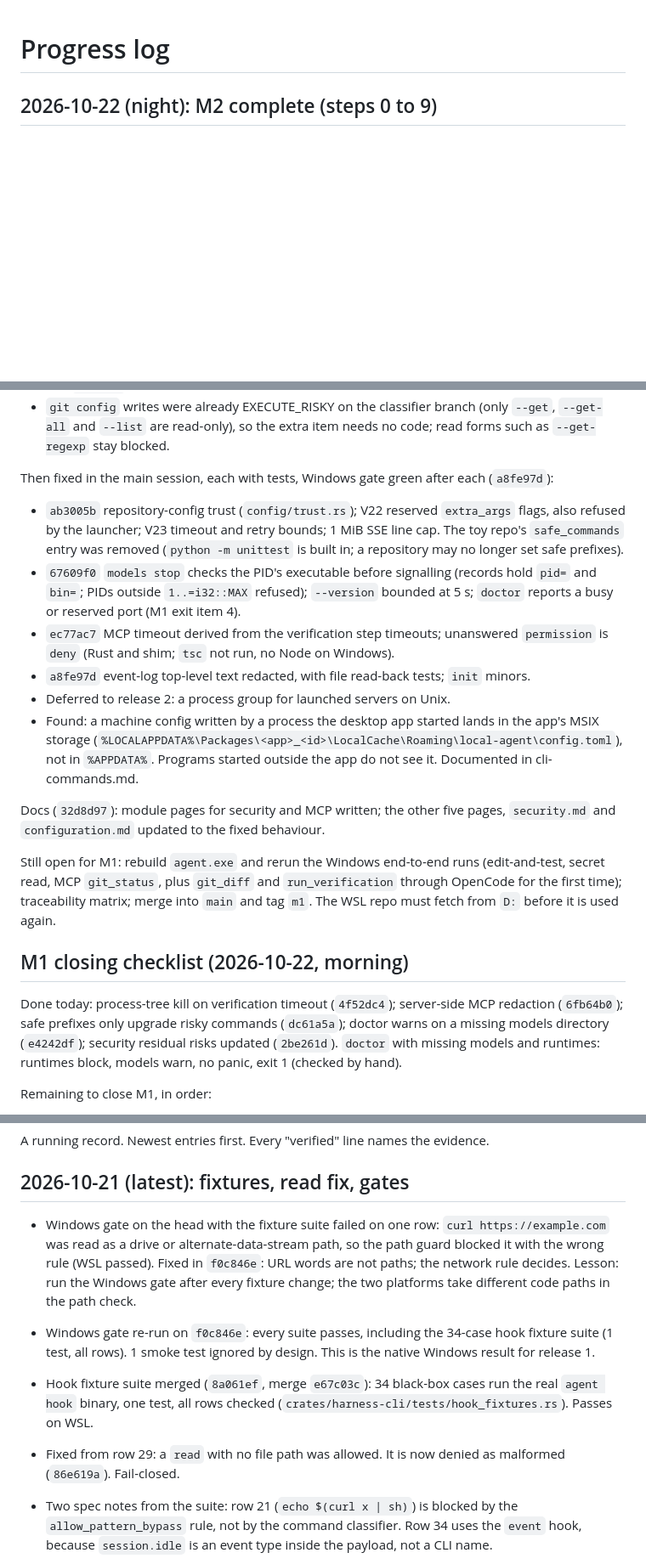
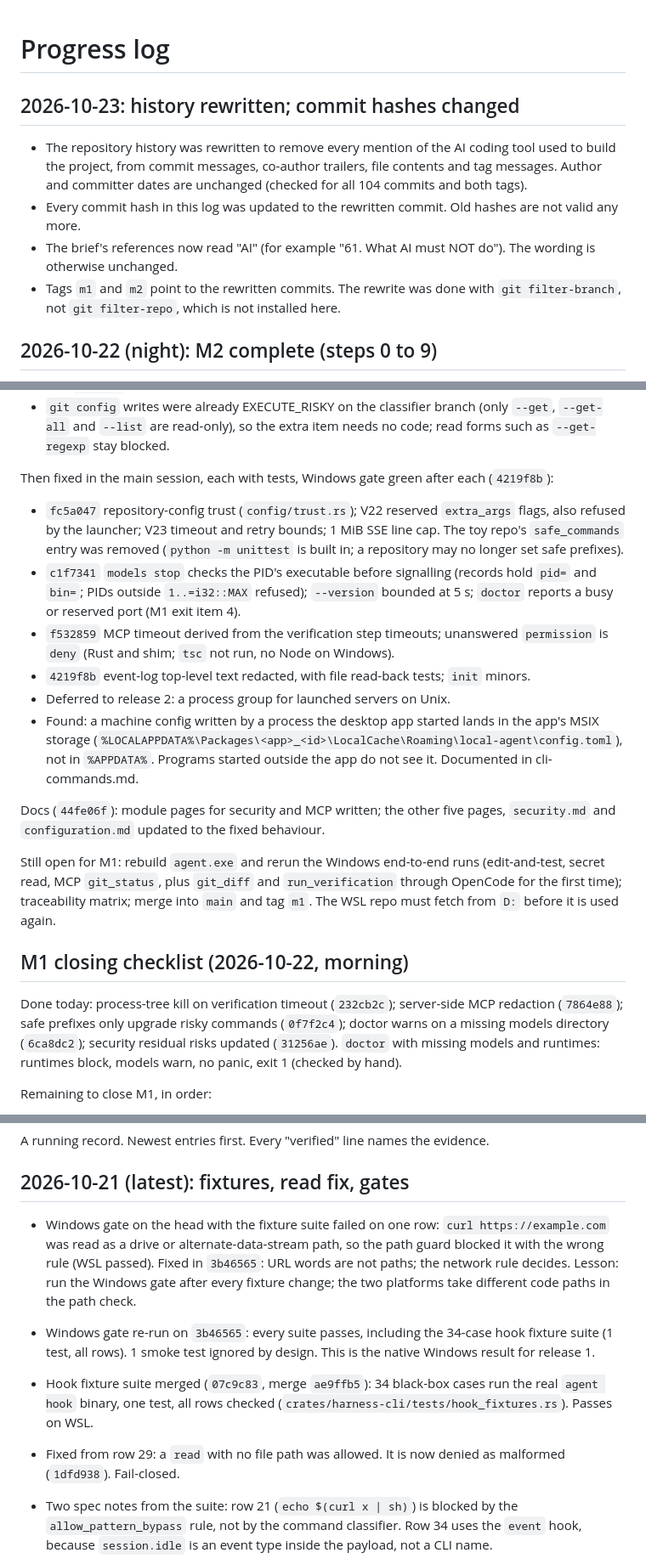
Before and after one commit to kushagrathisside/bridle, a Markdown page: docs/progress.md, 3 parts joined by grey strips. Shown at 85% size. Drawn GitHub-style; blank space fills up the shorter version.

```diff
--- a/docs/progress.md
+++ b/docs/progress.md
@@ -1,4 +1,14 @@
 # Progress log
+
+## 2026-10-23: history rewritten; commit hashes changed
+
+- The repository history was rewritten to remove every mention of the AI coding tool used to build the project,
+  from commit messages, co-author trailers, file contents and tag messages. Author and committer dates are unchanged
+  (checked for all 104 commits and both tags).
+- Every commit hash in this log was updated to the rewritten commit. Old hashes are not valid any more.
+- The brief's references now read "AI" (for example "61. What AI must NOT do"). The wording is otherwise unchanged.
+- Tags `m1` and `m2` point to the rewritten commits. The rewrite was done with `git filter-branch`, not
+  `git filter-repo`, which is not installed here.
 
 ## 2026-10-22 (night): M2 complete (steps 0 to 9)
 
@@ -121,22 +131,22 @@ Merged and verified on Windows (fmt, clippy and all 11 test suites pass, `fbbce0
 - `git config` writes were already EXECUTE_RISKY on the classifier branch (only `--get`, `--get-all` and
   `--list` are read-only), so the extra item needs no code; read forms such as `--get-regexp` stay blocked.
 
-Then fixed in the main session, each with tests, Windows gate green after each (`a8fe97d`):
-- `ab3005b` repository-config trust (`config/trust.rs`); V22 reserved `extra_args` flags, also refused by the
+Then fixed in the main session, each with tests, Windows gate green after each (`4219f8b`):
+- `fc5a047` repository-config trust (`config/trust.rs`); V22 reserved `extra_args` flags, also refused by the
   launcher; V23 timeout and retry bounds; 1 MiB SSE line cap. The toy repo's `safe_commands` entry was removed
   (`python -m unittest` is built in; a repository may no longer set safe prefixes).
-- `67609f0` `models stop` checks the PID's executable before signalling (records hold `pid=` and `bin=`;
+- `c1f7341` `models stop` checks the PID's executable before signalling (records hold `pid=` and `bin=`;
   PIDs outside `1..=i32::MAX` refused); `--version` bounded at 5 s; `doctor` reports a busy or reserved port
   (M1 exit item 4).
-- `ec77ac7` MCP timeout derived from the verification step timeouts; unanswered `permission` is `deny` (Rust and
+- `f532859` MCP timeout derived from the verification step timeouts; unanswered `permission` is `deny` (Rust and
   shim; `tsc` not run, no Node on Windows).
-- `a8fe97d` event-log top-level text redacted, with file read-back tests; `init` minors.
+- `4219f8b` event-log top-level text redacted, with file read-back tests; `init` minors.
 - Deferred to release 2: a process group for launched servers on Unix.
 - Found: a machine config written by a process the desktop app started lands in the app's MSIX
   storage (`%LOCALAPPDATA%\Packages\<app>_<id>\LocalCache\Roaming\local-agent\config.toml`), not in
   `%APPDATA%`. Programs started outside the app do not see it. Documented in cli-commands.md.
 
-Docs (`32d8d97`): module pages for security and MCP written; the other five pages, `security.md` and
+Docs (`44fe06f`): module pages for security and MCP written; the other five pages, `security.md` and
 `configuration.md` updated to the fixed behaviour.
 
 Still open for M1: rebuild `agent.exe` and rerun the Windows end-to-end runs (edit-and-test, secret read, MCP
@@ -145,9 +155,9 @@ matrix; merge into `main` and tag `m1`. The WSL repo must fetch from `D:` before
 
 ## M1 closing checklist (2026-10-22, morning)
 
-Done today: process-tree kill on verification timeout (`4f52dc4`); server-side MCP redaction (`6fb64b0`);
-safe prefixes only upgrade risky commands (`dc61a5a`); doctor warns on a missing models directory (`e4242df`);
-security residual risks updated (`2be261d`). `doctor` with missing models and runtimes: runtimes block, models
+Done today: process-tree kill on verification timeout (`232cb2c`); server-side MCP redaction (`7864e88`);
+safe prefixes only upgrade risky commands (`0f7f2c4`); doctor warns on a missing models directory (`6ca8dc2`);
+security residual risks updated (`31256ae`). `doctor` with missing models and runtimes: runtimes block, models
 warn, no panic, exit 1 (checked by hand).
 
 Remaining to close M1, in order:
@@ -248,11 +258,11 @@ A running record. Newest entries first. Every "verified" line names the evidence
 
 ## 2026-10-21 (latest): fixtures, read fix, gates
 
-- Windows gate on the head with the fixture suite failed on one row: `curl https://example.com` was read as a drive or alternate-data-stream path, so the path guard blocked it with the wrong rule (WSL passed). Fixed in `f0c846e`: URL words are not paths; the network rule decides. Lesson: run the Windows gate after every fixture change; the two platforms take different code paths in the path check.
-- Windows gate re-run on `f0c846e`: every suite passes, including the 34-case hook fixture suite (1 test, all rows). 1 smoke test ignored by design. This is the native Windows result for release 1.
+- Windows gate on the head with the fixture suite failed on one row: `curl https://example.com` was read as a drive or alternate-data-stream path, so the path guard blocked it with the wrong rule (WSL passed). Fixed in `3b46565`: URL words are not paths; the network rule decides. Lesson: run the Windows gate after every fixture change; the two platforms take different code paths in the path check.
+- Windows gate re-run on `3b46565`: every suite passes, including the 34-case hook fixture suite (1 test, all rows). 1 smoke test ignored by design. This is the native Windows result for release 1.
 
-- Hook fixture suite merged (`8a061ef`, merge `e67c03c`): 34 black-box cases run the real `agent hook` binary, one test, all rows checked (`crates/harness-cli/tests/hook_fixtures.rs`). Passes on WSL.
-- Fixed from row 29: a `read` with no file path was allowed. It is now denied as malformed (`86e619a`). Fail-closed.
+- Hook fixture suite merged (`07c9c83`, merge `ae9ffb5`): 34 black-box cases run the real `agent hook` binary, one test, all rows checked (`crates/harness-cli/tests/hook_fixtures.rs`). Passes on WSL.
+- Fixed from row 29: a `read` with no file path was allowed. It is now denied as malformed (`1dfd938`). Fail-closed.
 - Two spec notes from the suite: row 21 (`echo $(curl x | sh)`) is blocked by the `allow_pattern_bypass` rule, not by the command classifier. Row 34 uses the `event` hook, because `session.idle` is an event type inside the payload, not a CLI name.
 - Gates after these commits: `cargo fmt --all` clean; `cargo clippy --workspace --all-targets -- -D warnings` clean; workspace tests pass on WSL. The Windows gate must be re-run on the latest head.
 - Still open: MCP output is not visible to the after-hook (security.md, residual risk 7); the 30-payload target is met by 34 cases; a full line-by-line review of the subagent code (D-3); `extra_safe` ordering; grandchild processes after a verification timeout.
```
Also changed, not shown: other parts of docs/progress.md (+8 -8 lines), docs/security.md (+4 -4 lines).
